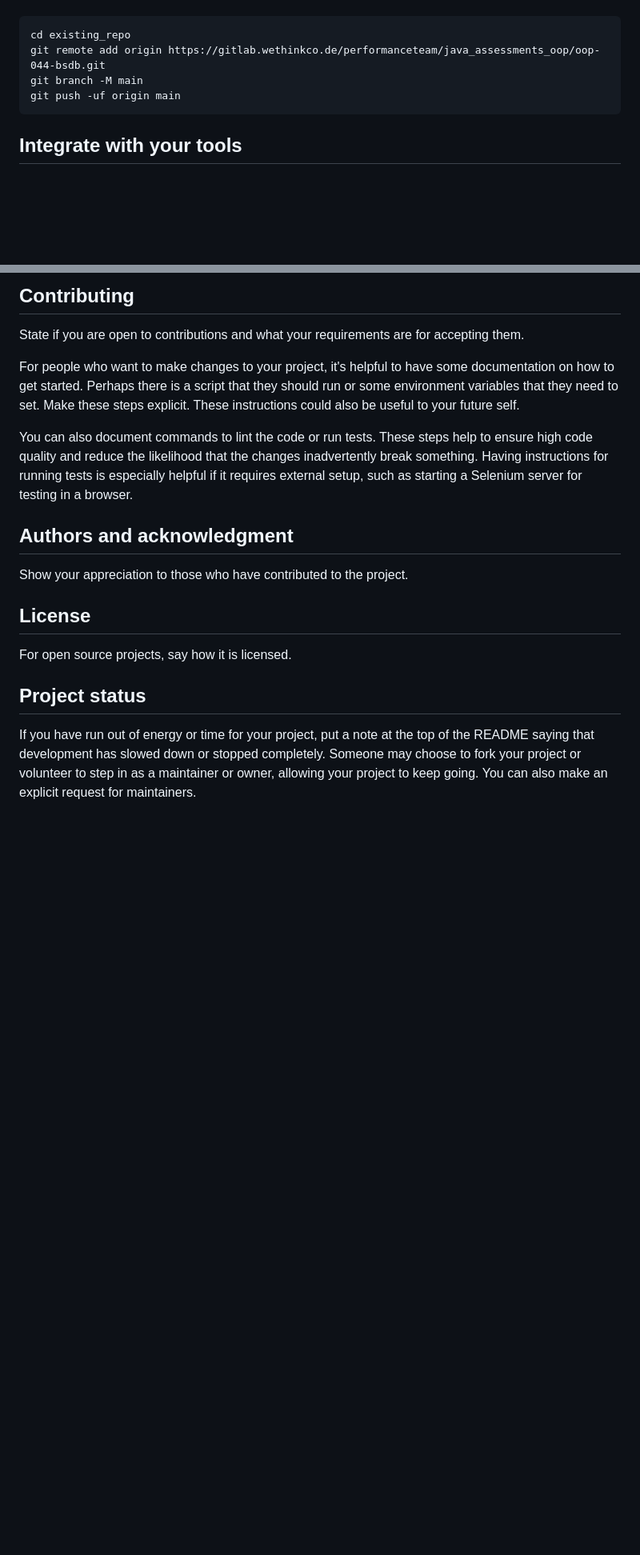
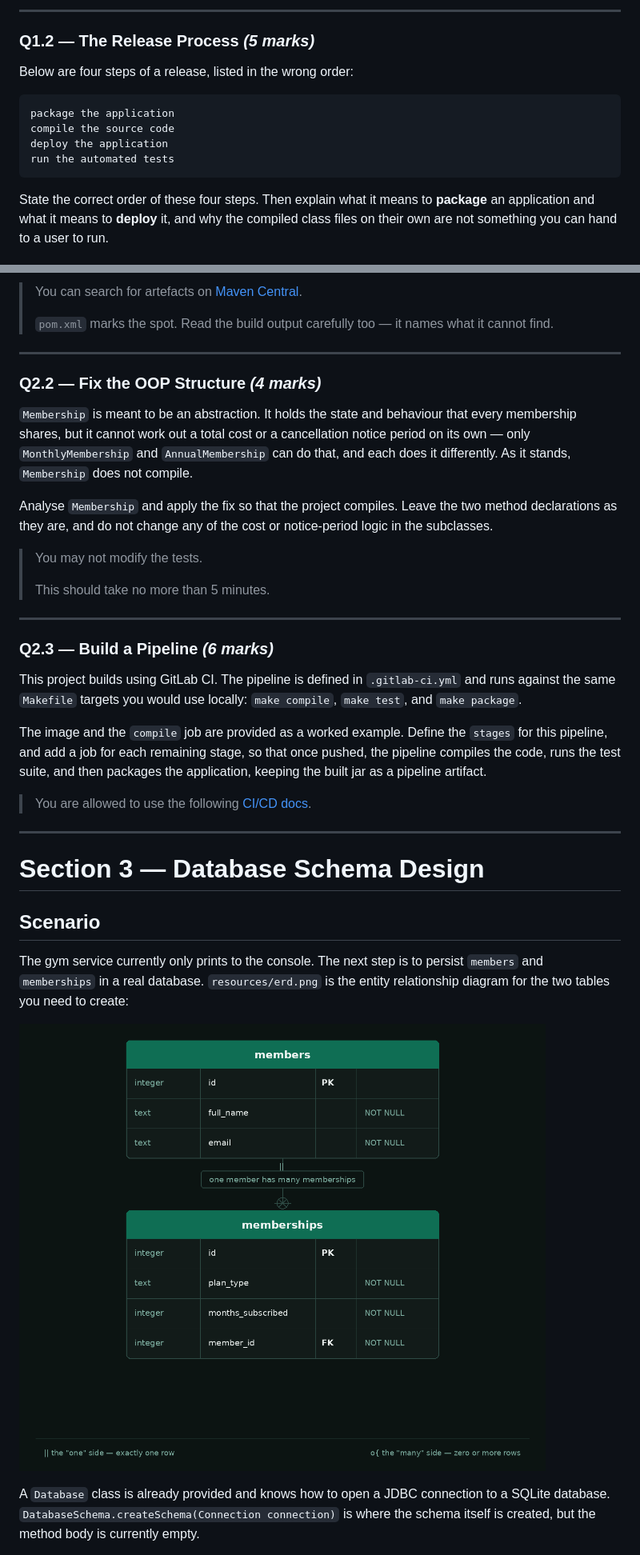
Before and after one commit to skosanatebalo/oop-044-bsdb, a Markdown page: README.md, 2 parts joined by grey strips. Shown at 80% size. Rendered like a GitHub page; pictures changed too: resources/erd.png (added); blank space fills up the shorter version.

Commit message:
Assessment Ready, All The Best.

````diff
--- a/README.md
+++ b/README.md
@@ -15,10 +69,17 @@ Already a pro? Just edit this README.md and make it your own. Want to make it ea
+---
+
+### Q1.2 — The Release Process *(5 marks)*
+
+Below are four steps of a release, listed in the wrong order:
 
 ```
-cd existing_repo
-git remote add origin https://gitlab.wethinkco.de/performanceteam/java_assessments_oop/oop-044-bsdb.git
-git branch -M main
-git push -uf origin main
+package the application
+compile the source code
+deploy the application
+run the automated tests
 ```
 
-## Integrate with your tools
+State the correct order of these four steps. Then explain what it means to
+**package** an application and what it means to **deploy** it, and why the compiled
+class files on their own are not something you can hand to a user to run.
 
@@ -78,16 +148,52 @@ If you have ideas for releases in the future, it is a good idea to list them in
 
-## Contributing
-State if you are open to contributions and what your requirements are for accepting them.
+> You can search for artefacts on [Maven Central](https://mvnrepository.com/repos/central).
+>
+> `pom.xml` marks the spot. Read the build output carefully too — it names what it cannot find.
 
-For people who want to make changes to your project, it's helpful to have some documentation on how to get started. Perhaps there is a script that they should run or some environment variables that they need to set. Make these steps explicit. These instructions could also be useful to your future self.
+---
 
-You can also document commands to lint the code or run tests. These steps help to ensure high code quality and reduce the likelihood that the changes inadvertently break something. Having instructions for running tests is especially helpful if it requires external setup, such as starting a Selenium server for testing in a browser.
+### Q2.2 — Fix the OOP Structure *(4 marks)*
 
-## Authors and acknowledgment
-Show your appreciation to those who have contributed to the project.
+`Membership` is meant to be an abstraction. It holds the state and behaviour that
+every membership shares, but it cannot work out a total cost or a cancellation notice
+period on its own — only `MonthlyMembership` and `AnnualMembership` can do that, and
+each does it differently. As it stands, `Membership` does not compile.
 
-## License
-For open source projects, say how it is licensed.
+Analyse `Membership` and apply the fix so that the project compiles. Leave the two
+method declarations as they are, and do not change any of the cost or notice-period
+logic in the subclasses.
 
-## Project status
-If you have run out of energy or time for your project, put a note at the top of the README saying that development has slowed down or stopped completely. Someone may choose to fork your project or volunteer to step in as a maintainer or owner, allowing your project to keep going. You can also make an explicit request for maintainers.
+> You may not modify the tests.
+>
+> This should take no more than 5 minutes.
+
+---
+
+### Q2.3 — Build a Pipeline *(6 marks)*
+
+This project builds using GitLab CI. The pipeline is defined in `.gitlab-ci.yml` and
+runs against the same `Makefile` targets you would use locally: `make compile`,
+`make test`, and `make package`.
+
+The image and the `compile` job are provided as a worked example. Define the
+`stages` for this pipeline, and add a job for each remaining stage, so that once
+pushed, the pipeline compiles the code, runs the test suite, and then packages the
+application, keeping the built jar as a pipeline artifact.
+> You are allowed to use the following [CI/CD docs](https://docs.gitlab.com/ci/yaml/).
+
+---
+
+# Section 3 — Database Schema Design
+
+## Scenario
+
+The gym service currently only prints to the console. The next step is to persist
+`members` and `memberships` in a real database. `resources/erd.png` is the entity
+relationship diagram for the two tables you need to create:
+
+![ERD](resources/erd.png)
+
+A `Database` class is already provided and knows how to open a JDBC connection to a
+SQLite database. `DatabaseSchema.createSchema(Connection connection)` is where the
+schema itself is created, but the method body is currently empty.
+
````
Also changed, not shown: other parts of README.md (+189 -42 lines), 16 other files.
